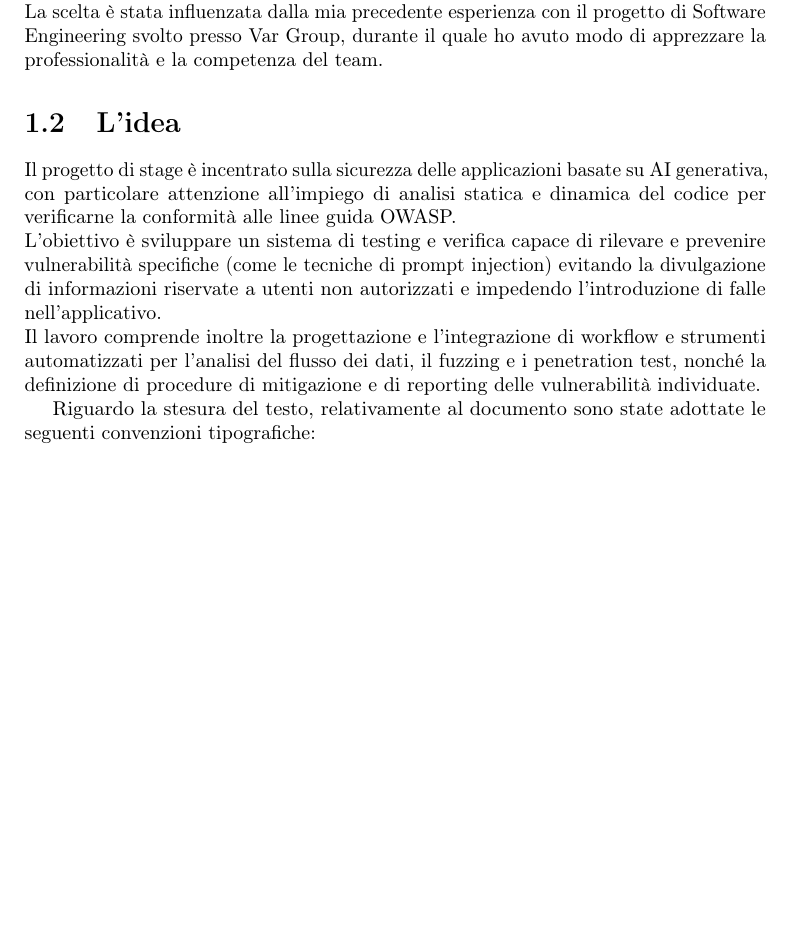
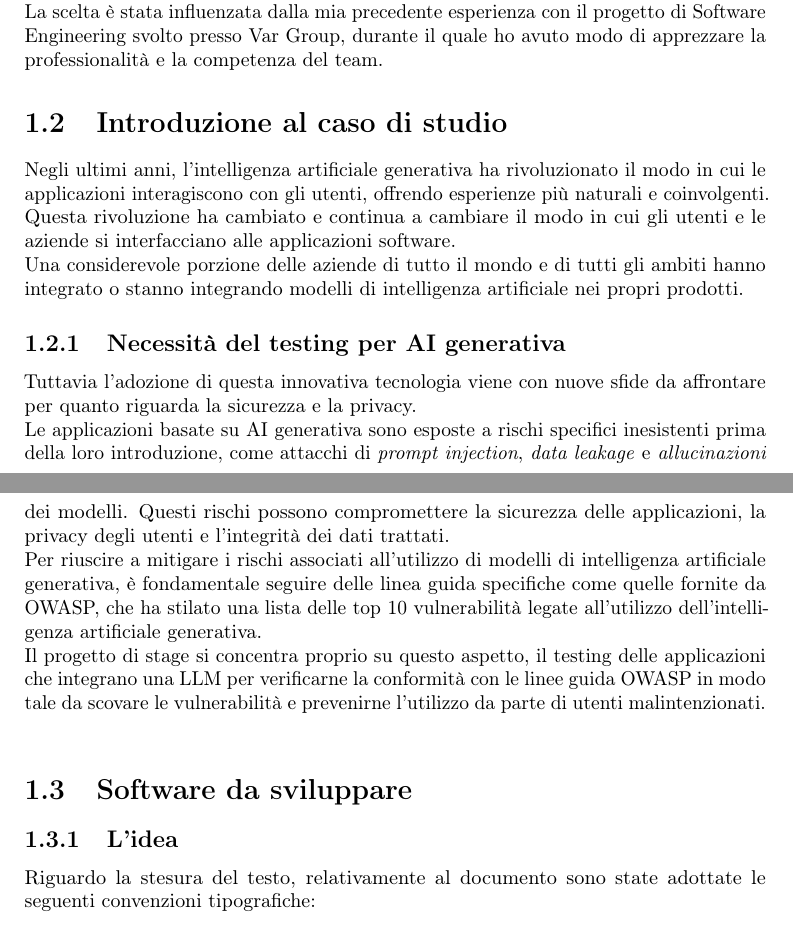
Before and after one commit to Carmelllo/Tesi-informatica-triennale, a LaTeX thesis (thesis.tex, which reads chapters/introduzione.tex): part of page 9 of 33 before the commit and two parts of pages 9 and 10 of 33 after it, the two joined at a grey line, cut so that both start at the same text, the shorter picture padded with empty space. Compiled offline with pdfLaTeX.

Commit message:
minor minor refactor

```diff
--- a/chapters/introduzione.tex
+++ b/chapters/introduzione.tex
@@ -17,11 +17,25 @@ una realtà italiana specializzata in soluzioni IT e servizi di consulenza per l
 La scelta è stata influenzata dalla mia precedente esperienza con il progetto di Software Engineering svolto presso Var Group,
 durante il quale ho avuto modo di apprezzare la professionalità e la competenza del team.
 
-\section{L'idea}
-Il progetto di stage è incentrato sulla sicurezza delle applicazioni basate su AI generativa, con particolare attenzione all'impiego di analisi statica e dinamica del codice per verificarne la conformità alle linee guida OWASP. \\
-L'obiettivo è sviluppare un sistema di testing e verifica capace di rilevare e prevenire vulnerabilità specifiche (come le tecniche di prompt injection) evitando la divulgazione di informazioni riservate a utenti non autorizzati e impedendo l'introduzione di falle nell'applicativo.\\
-Il lavoro comprende inoltre la progettazione e l'integrazione di workflow e strumenti automatizzati per l'analisi del flusso dei dati, il fuzzing e i penetration test, nonché la definizione di procedure di mitigazione e di reporting delle vulnerabilità individuate.
 
+\section{Introduzione al caso di studio}
+Negli ultimi anni, l'intelligenza artificiale generativa ha rivoluzionato il modo in cui le applicazioni interagiscono con gli utenti, offrendo esperienze più naturali e coinvolgenti.
+Questa rivoluzione ha cambiato e continua a cambiare il modo in cui gli utenti e le aziende si interfacciano alle applicazioni software.\\
+Una considerevole porzione delle aziende di tutto il mondo e di tutti gli ambiti hanno integrato o stanno integrando modelli di intelligenza artificiale nei propri prodotti.
+
+\subsection{Necessità del testing per AI generativa}
+Tuttavia l'adozione di questa innovativa tecnologia viene con nuove sfide da affrontare per quanto riguarda la sicurezza e la privacy.\\
+Le applicazioni basate su AI generativa sono esposte a rischi specifici inesistenti prima della loro introduzione, come attacchi di \emph{prompt injection}, \emph{data leakage} e \emph{allucinazioni} dei modelli. Questi rischi possono compromettere la sicurezza delle applicazioni, la privacy degli utenti e l'integrità dei dati trattati.\\
+Per riuscire a mitigare i rischi associati all'utilizzo di modelli di intelligenza artificiale generativa, è fondamentale seguire delle linea guida specifiche come quelle fornite da OWASP, che ha stilato una lista delle top 10 vulnerabilità legate all'utilizzo dell'intelligenza artificiale generativa.\\
+Il progetto di stage si concentra proprio su questo aspetto, il testing delle applicazioni che integrano una LLM per verificarne la conformità con le linee guida OWASP in modo tale da scovare le vulnerabilità e prevenirne l'utilizzo da parte di utenti malintenzionati.\\
+
+\section{Software da sviluppare}
+
+
+
+\subsection{L'idea}
+
+\newline
 
 Riguardo la stesura del testo, relativamente al documento sono state adottate le seguenti convenzioni tipografiche:
 \begin{itemize}
```
Also changed, not shown: thesis.pdf, 1 other file.
